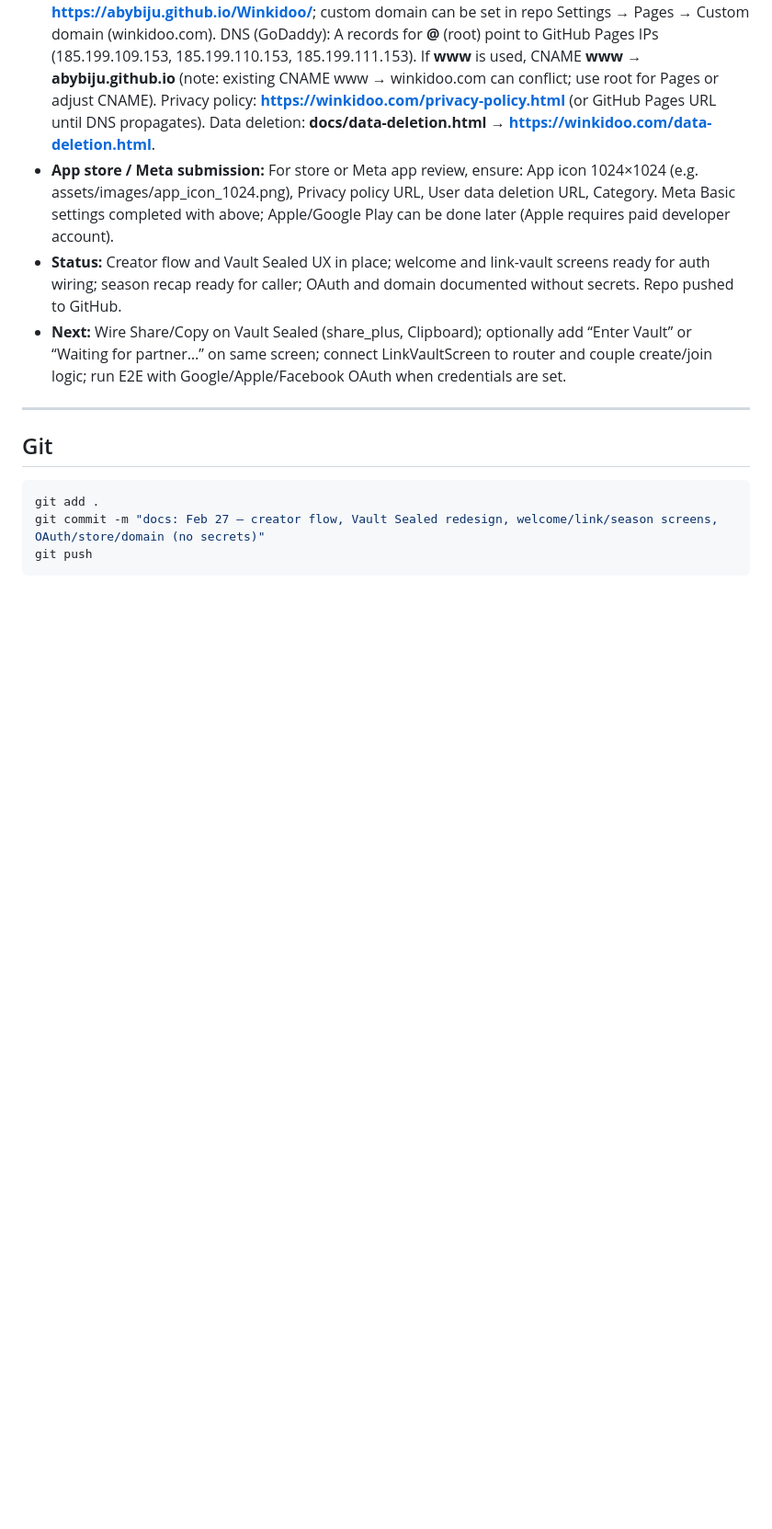
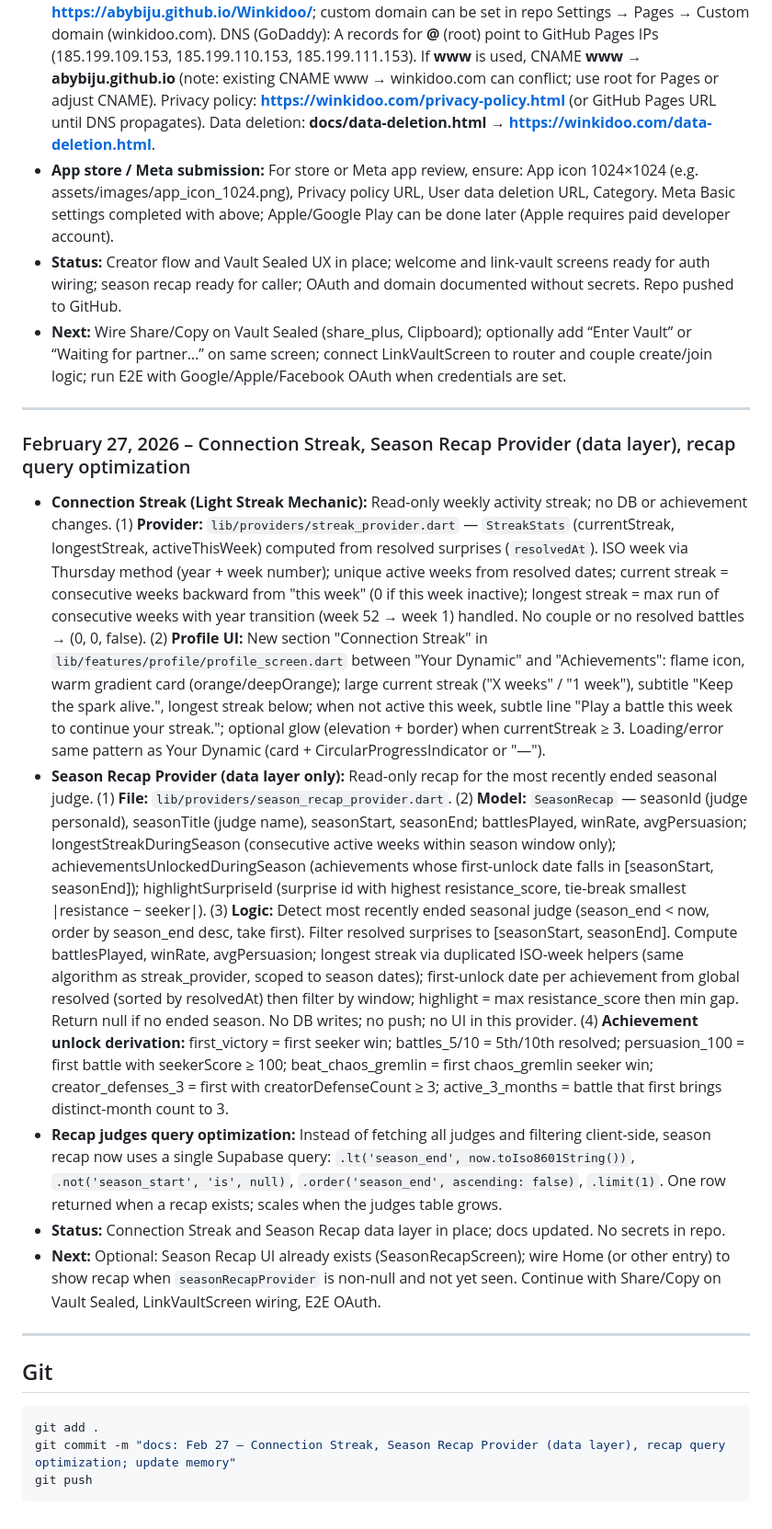
Before and after one commit to abybiju/Winkidoo, a Markdown page: README.md, the part around the change. Shown at 92% size. Drawn GitHub-style; blank space fills up the shorter version.

Commit message:
docs: Feb 27 — Connection Streak, Season Recap Provider (data layer), recap query optimization; update memory
Made-with: Cursor

````diff
--- a/README.md
+++ b/README.md
@@ -252,10 +252,20 @@ lib/
 
 ---
 
+### February 27, 2026 – Connection Streak, Season Recap Provider (data layer), recap query optimization
+
+- **Connection Streak (Light Streak Mechanic):** Read-only weekly activity streak; no DB or achievement changes. (1) **Provider:** `lib/providers/streak_provider.dart` — `StreakStats` (currentStreak, longestStreak, activeThisWeek) computed from resolved surprises (`resolvedAt`). ISO week via Thursday method (year + week number); unique active weeks from resolved dates; current streak = consecutive weeks backward from "this week" (0 if this week inactive); longest streak = max run of consecutive weeks with year transition (week 52 → week 1) handled. No couple or no resolved battles → (0, 0, false). (2) **Profile UI:** New section "Connection Streak" in `lib/features/profile/profile_screen.dart` between "Your Dynamic" and "Achievements": flame icon, warm gradient card (orange/deepOrange); large current streak ("X weeks" / "1 week"), subtitle "Keep the spark alive.", longest streak below; when not active this week, subtle line "Play a battle this week to continue your streak."; optional glow (elevation + border) when currentStreak ≥ 3. Loading/error same pattern as Your Dynamic (card + CircularProgressIndicator or "—").
+- **Season Recap Provider (data layer only):** Read-only recap for the most recently ended seasonal judge. (1) **File:** `lib/providers/season_recap_provider.dart`. (2) **Model:** `SeasonRecap` — seasonId (judge personaId), seasonTitle (judge name), seasonStart, seasonEnd; battlesPlayed, winRate, avgPersuasion; longestStreakDuringSeason (consecutive active weeks within season window only); achievementsUnlockedDuringSeason (achievements whose first-unlock date falls in [seasonStart, seasonEnd]); highlightSurpriseId (surprise id with highest resistance_score, tie-break smallest |resistance − seeker|). (3) **Logic:** Detect most recently ended seasonal judge (season_end < now, order by season_end desc, take first). Filter resolved surprises to [seasonStart, seasonEnd]. Compute battlesPlayed, winRate, avgPersuasion; longest streak via duplicated ISO-week helpers (same algorithm as streak_provider, scoped to season dates); first-unlock date per achievement from global resolved (sorted by resolvedAt) then filter by window; highlight = max resistance_score then min gap. Return null if no ended season. No DB writes; no push; no UI in this provider. (4) **Achievement unlock derivation:** first_victory = first seeker win; battles_5/10 = 5th/10th resolved; persuasion_100 = first battle with seekerScore ≥ 100; beat_chaos_gremlin = first chaos_gremlin seeker win; creator_defenses_3 = first with creatorDefenseCount ≥ 3; active_3_months = battle that first brings distinct-month count to 3.
+- **Recap judges query optimization:** Instead of fetching all judges and filtering client-side, season recap now uses a single Supabase query: `.lt('season_end', now.toIso8601String())`, `.not('season_start', 'is', null)`, `.order('season_end', ascending: false)`, `.limit(1)`. One row returned when a recap exists; scales when the judges table grows.
+- **Status:** Connection Streak and Season Recap data layer in place; docs updated. No secrets in repo.
+- **Next:** Optional: Season Recap UI already exists (SeasonRecapScreen); wire Home (or other entry) to show recap when `seasonRecapProvider` is non-null and not yet seen. Continue with Share/Copy on Vault Sealed, LinkVaultScreen wiring, E2E OAuth.
+
+---
+
 ## Git
 
 ```bash
 git add .
-git commit -m "docs: Feb 27 — creator flow, Vault Sealed redesign, welcome/link/season screens, OAuth/store/domain (no secrets)"
+git commit -m "docs: Feb 27 — Connection Streak, Season Recap Provider (data layer), recap query optimization; update memory"
 git push
 ```
````
Also changed, not shown: decision-log.md (+3 -0 lines).
